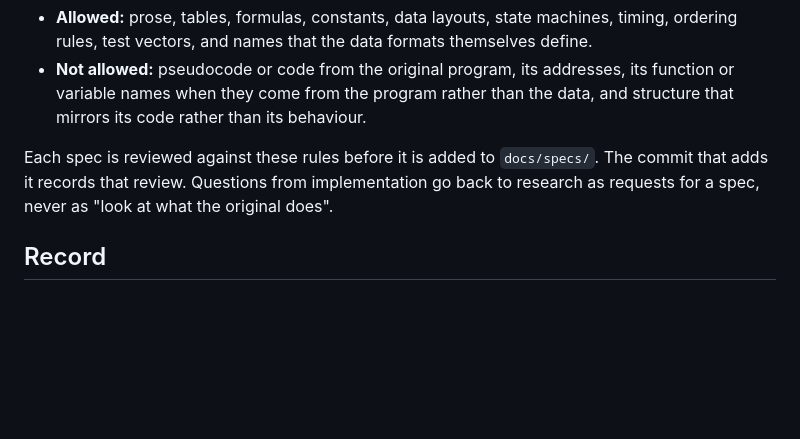
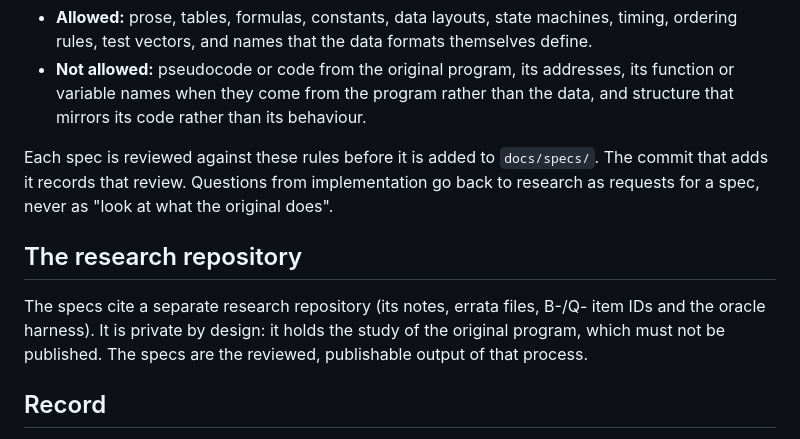
Before and after one commit to hastinbe/tidewater, a Markdown page: CLEANROOM.md, the part around the change. Rendered like a GitHub page; blank space fills up the shorter version.

```diff
--- a/CLEANROOM.md
+++ b/CLEANROOM.md
@@ -50,6 +50,12 @@ Each spec is reviewed against these rules before it is added to `docs/specs/`. T
 review. Questions from implementation go back to research as requests for a spec, never as "look at what the original
 does".
 
+## The research repository
+
+The specs cite a separate research repository (its notes, errata files, B-/Q- item IDs and the oracle harness). It is
+private by design: it holds the study of the original program, which must not be published. The specs are the
+reviewed, publishable output of that process.
+
 ## Record
 
 Git history is the record: when each spec arrived, what code was written after it, and by whom. History is never
```
Also changed, not shown: docs/design/client-core.md (+20 -35 lines).
